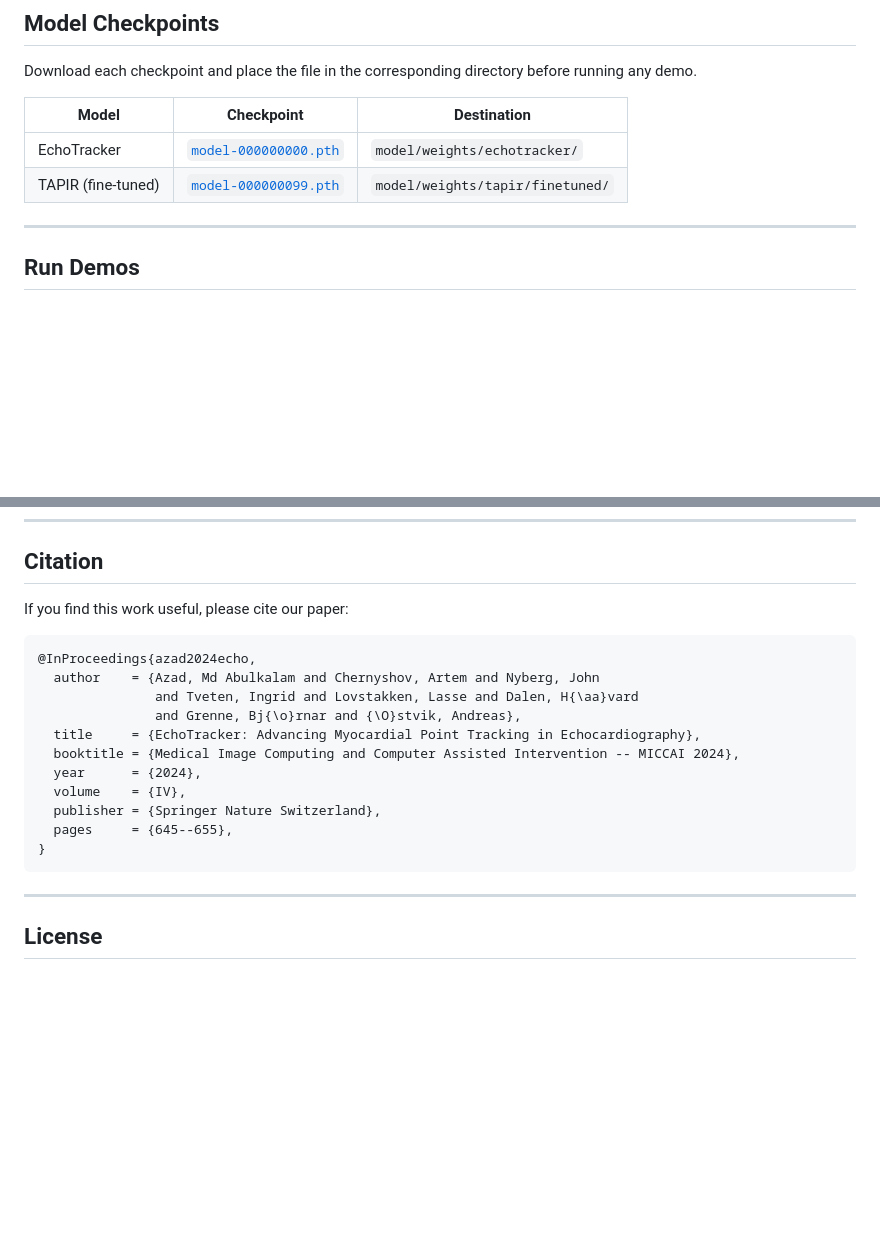
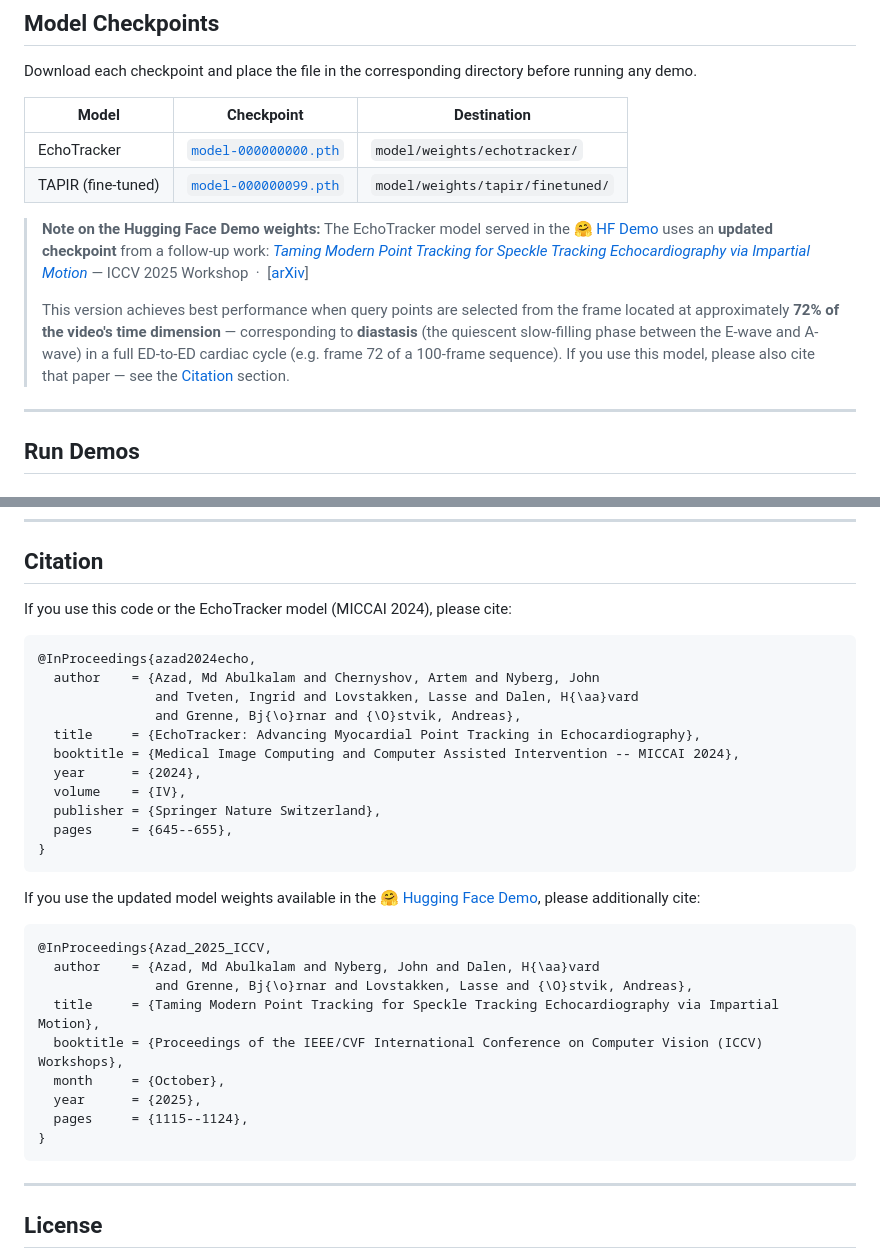
Before and after one commit to riponazad/echotracker, a Markdown page: README.md, 2 parts joined by grey strips. Rendered like a GitHub page; blank space fills up the shorter version.

Commit message:
citation of taming paper is added

````diff
--- a/README.md
+++ b/README.md
@@ -80,6 +80,12 @@ Download each checkpoint and place the file in the corresponding directory befor
 |---|---|---|
 | EchoTracker | [`model-000000000.pth`](https://drive.google.com/file/d/1FJmNlfE5lNPSpBbtnc3KBOgC7cp6DCpl/view?usp=drive_link) | `model/weights/echotracker/` |
 | TAPIR (fine-tuned) | [`model-000000099.pth`](https://drive.google.com/file/d/1mkj_8MQo0ntupAt3IBZ6XtjXUuDKMMDc/view?usp=drive_link) | `model/weights/tapir/finetuned/` |
+
+> **Note on the Hugging Face Demo weights:** The EchoTracker model served in the [🤗 HF Demo](https://huggingface.co/spaces/riponazad/echotracker) uses an **updated checkpoint** from a follow-up work:
+> [*Taming Modern Point Tracking for Speckle Tracking Echocardiography via Impartial Motion*](https://ieeexplore.ieee.org/document/11374398) — ICCV 2025 Workshop &nbsp;·&nbsp; [[arXiv](https://arxiv.org/abs/2507.10127)]
+>
+> This version achieves best performance when query points are selected from the frame located at approximately **72% of the video's time dimension** — corresponding to **diastasis** (the quiescent slow-filling phase between the E-wave and A-wave) in a full ED-to-ED cardiac cycle (e.g. frame 72 of a 100-frame sequence).
+> If you use this model, please also cite that paper — see the [Citation](#citation) section.
 
 ---
 
@@ -182,7 +188,7 @@ model.finetune(
 
 ## Citation
 
-If you find this work useful, please cite our paper:
+If you use this code or the EchoTracker model (MICCAI 2024), please cite:
 
 ```bibtex
 @InProceedings{azad2024echo,
@@ -198,6 +204,20 @@ If you find this work useful, please cite our paper:
 }
 ```
 
+If you use the updated model weights available in the [🤗 Hugging Face Demo](https://huggingface.co/spaces/riponazad/echotracker), please additionally cite:
+
+```bibtex
+@InProceedings{Azad_2025_ICCV,
+  author    = {Azad, Md Abulkalam and Nyberg, John and Dalen, H{\aa}vard
+               and Grenne, Bj{\o}rnar and Lovstakken, Lasse and {\O}stvik, Andreas},
+  title     = {Taming Modern Point Tracking for Speckle Tracking Echocardiography via Impartial Motion},
+  booktitle = {Proceedings of the IEEE/CVF International Conference on Computer Vision (ICCV) Workshops},
+  month     = {October},
+  year      = {2025},
+  pages     = {1115--1124},
+}
+```
+
 ---
 
 ## License
````
